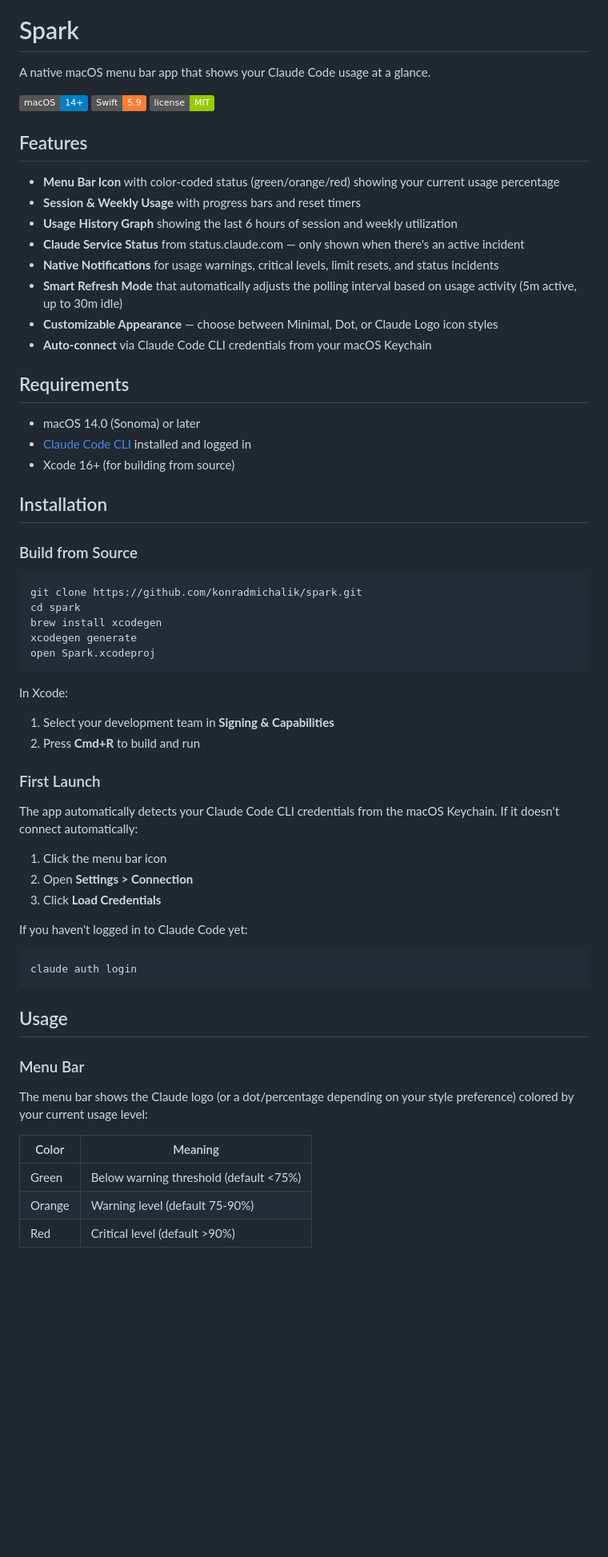
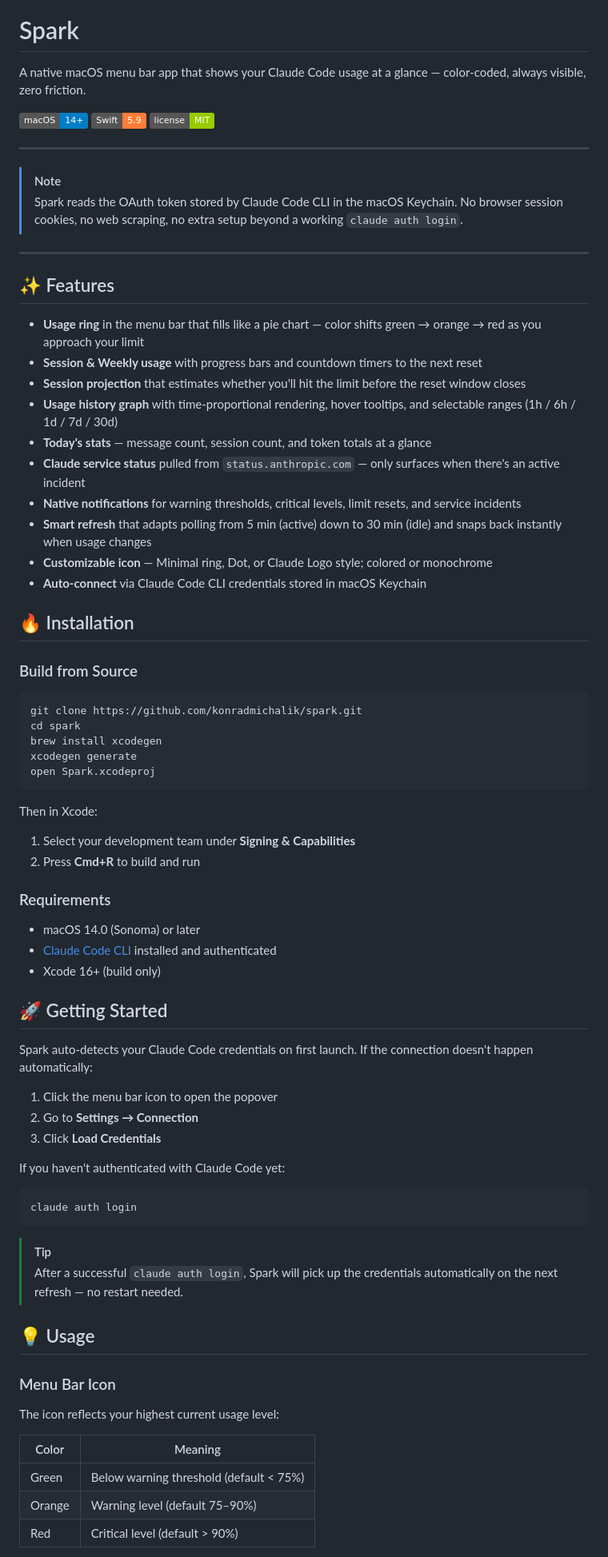
Before and after one commit to konradmichalik/spark, a Markdown page: README.md, the part around one of its changes. Shown at 80% size. Rendered like a GitHub page; badges without logos; blank space fills up the shorter version.

````diff
--- a/README.md
+++ b/README.md
@@ -4,30 +4,33 @@
 
 # Spark
 
-A native macOS menu bar app that shows your Claude Code usage at a glance.
+A native macOS menu bar app that shows your Claude Code usage at a glance — color-coded, always visible, zero friction.
 
 ![macOS 14+](https://img.shields.io/badge/macOS-14%2B-blue)
 ![Swift 5.9](https://img.shields.io/badge/Swift-5.9-orange)
 ![License](https://img.shields.io/badge/license-MIT-green)
 
-## Features
+---
 
-- **Menu Bar Icon** with color-coded status (green/orange/red) showing your current usage percentage
-- **Session & Weekly Usage** with progress bars and reset timers
-- **Usage History Graph** showing the last 6 hours of session and weekly utilization
-- **Claude Service Status** from status.claude.com — only shown when there's an active incident
-- **Native Notifications** for usage warnings, critical levels, limit resets, and status incidents
-- **Smart Refresh Mode** that automatically adjusts the polling interval based on usage activity (5m active, up to 30m idle)
-- **Customizable Appearance** — choose between Minimal, Dot, or Claude Logo icon styles
-- **Auto-connect** via Claude Code CLI credentials from your macOS Keychain
+> [!NOTE]
+> Spark reads the OAuth token stored by Claude Code CLI in the macOS Keychain. No browser session cookies, no web scraping, no extra setup beyond a working `claude auth login`.
 
-## Requirements
+---
 
-- macOS 14.0 (Sonoma) or later
-- [Claude Code CLI](https://docs.anthropic.com/en/docs/claude-code) installed and logged in
-- Xcode 16+ (for building from source)
+## ✨ Features
 
-## Installation
+- **Usage ring** in the menu bar that fills like a pie chart — color shifts green → orange → red as you approach your limit
+- **Session & Weekly usage** with progress bars and countdown timers to the next reset
+- **Session projection** that estimates whether you'll hit the limit before the reset window closes
+- **Usage history graph** with time-proportional rendering, hover tooltips, and selectable ranges (1h / 6h / 1d / 7d / 30d)
+- **Today's stats** — message count, session count, and token totals at a glance
+- **Claude service status** pulled from `status.anthropic.com` — only surfaces when there's an active incident
+- **Native notifications** for warning thresholds, critical levels, limit resets, and service incidents
+- **Smart refresh** that adapts polling from 5 min (active) down to 30 min (idle) and snaps back instantly when usage changes
+- **Customizable icon** — Minimal ring, Dot, or Claude Logo style; colored or monochrome
+- **Auto-connect** via Claude Code CLI credentials stored in macOS Keychain
+
+## 🔥 Installation
 
 ### Build from Source
 
@@ -39,33 +42,43 @@ xcodegen generate
 open Spark.xcodeproj
 ```
 
-In Xcode:
-1. Select your development team in **Signing & Capabilities**
+Then in Xcode:
+
+1. Select your development team under **Signing & Capabilities**
 2. Press **Cmd+R** to build and run
 
-### First Launch
+### Requirements
 
-The app automatically detects your Claude Code CLI credentials from the macOS Keychain. If it doesn't connect automatically:
+- macOS 14.0 (Sonoma) or later
+- [Claude Code CLI](https://docs.anthropic.com/en/docs/claude-code) installed and authenticated
+- Xcode 16+ (build only)
 
-1. Click the menu bar icon
-2. Open **Settings > Connection**
+## 🚀 Getting Started
+
+Spark auto-detects your Claude Code credentials on first launch. If the connection doesn't happen automatically:
+
+1. Click the menu bar icon to open the popover
+2. Go to **Settings → Connection**
 3. Click **Load Credentials**
 
-If you haven't logged in to Claude Code yet:
+If you haven't authenticated with Claude Code yet:
 
 ```bash
 claude auth login
 ```
 
-## Usage
+> [!TIP]
+> After a successful `claude auth login`, Spark will pick up the credentials automatically on the next refresh — no restart needed.
 
-### Menu Bar
+## 💡 Usage
 
-The menu bar shows the Claude logo (or a dot/percentage depending on your style preference) colored by your current usage level:
+### Menu Bar Icon
+
+The icon reflects your highest current usage level:
 
 | Color | Meaning |
 |-------|---------|
-| Green | Below warning threshold (default <75%) |
-| Orange | Warning level (default 75-90%) |
-| Red | Critical level (default >90%) |
+| Green | Below warning threshold (default < 75%) |
+| Orange | Warning level (default 75–90%) |
+| Red | Critical level (default > 90%) |
 
````
Also changed, not shown: other parts of README.md (+46 -32 lines).
